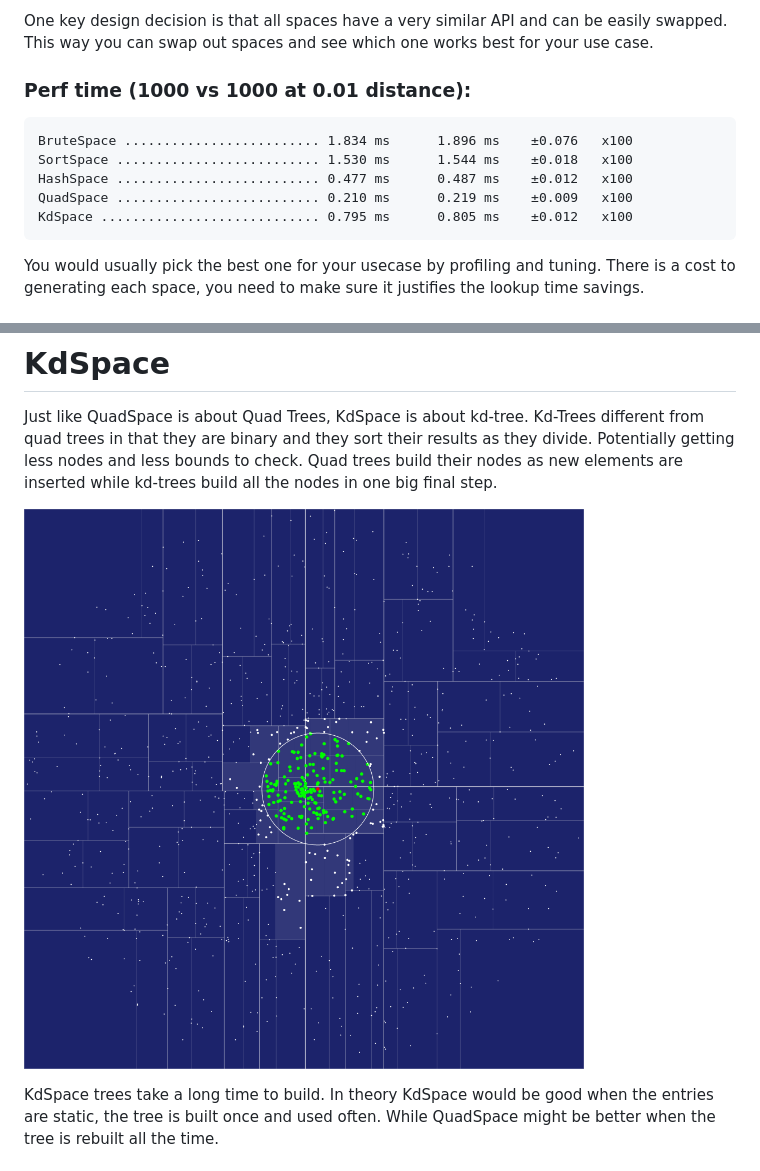
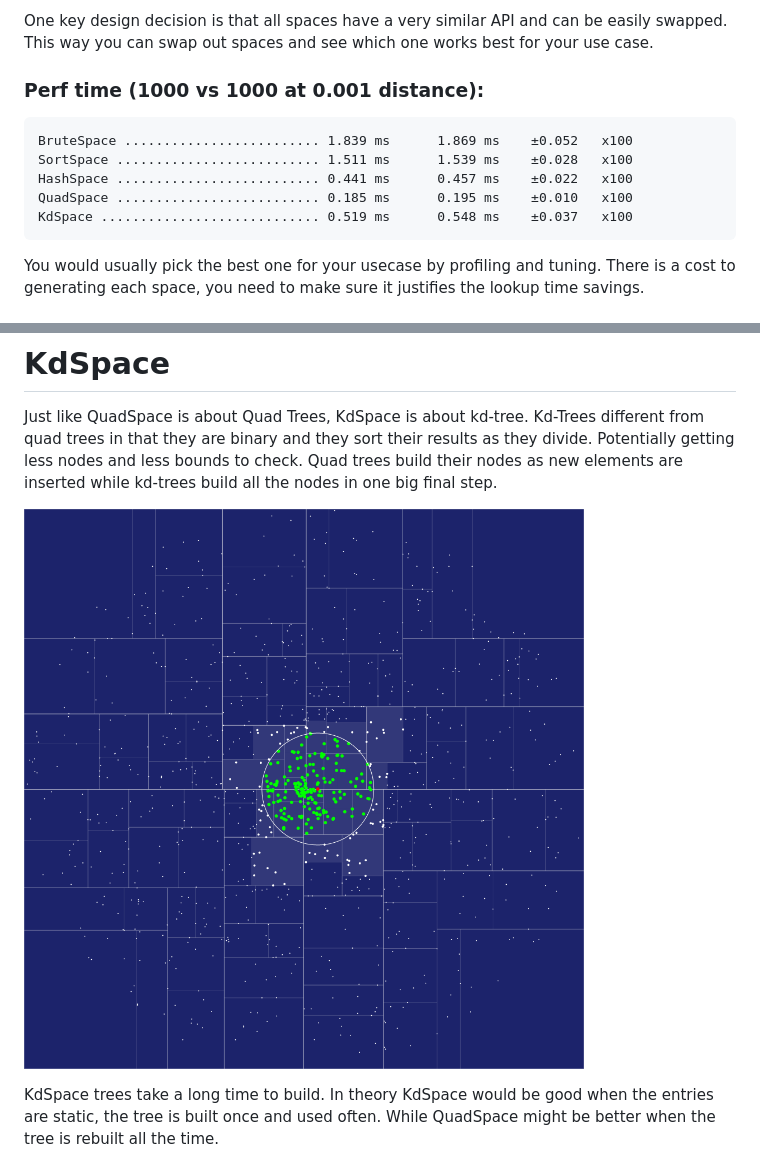
Before and after one commit to treeform/spacy, a Markdown page: README.md, 2 parts joined by grey strips. GitHub-like rendering; pictures changed too: examples/KdSpace.png.

````diff
--- a/README.md
+++ b/README.md
@@ -4,13 +4,13 @@ Spatial algorithms find "closest" things faster than simple brute force iteratio
 
 One key design decision is that all spaces have a very similar API and can be easily swapped. This way you can swap out spaces and see which one works best for your use case.
 
-### Perf time (1000 vs 1000 at 0.01 distance):
+### Perf time (1000 vs 1000 at 0.001 distance):
 ```
-BruteSpace ......................... 1.834 ms      1.896 ms    ±0.076   x100
-SortSpace .......................... 1.530 ms      1.544 ms    ±0.018   x100
-HashSpace .......................... 0.477 ms      0.487 ms    ±0.012   x100
-QuadSpace .......................... 0.210 ms      0.219 ms    ±0.009   x100
-KdSpace ............................ 0.795 ms      0.805 ms    ±0.012   x100
+BruteSpace ......................... 1.839 ms      1.869 ms    ±0.052   x100
+SortSpace .......................... 1.511 ms      1.539 ms    ±0.028   x100
+HashSpace .......................... 0.441 ms      0.457 ms    ±0.022   x100
+QuadSpace .......................... 0.185 ms      0.195 ms    ±0.010   x100
+KdSpace ............................ 0.519 ms      0.548 ms    ±0.037   x100
 ```
 
 You would usually pick the best one for your usecase by profiling and tuning. There is a cost to generating each space, you need to make sure it justifies the lookup time savings.
````
Also changed, not shown: 4 other files.
